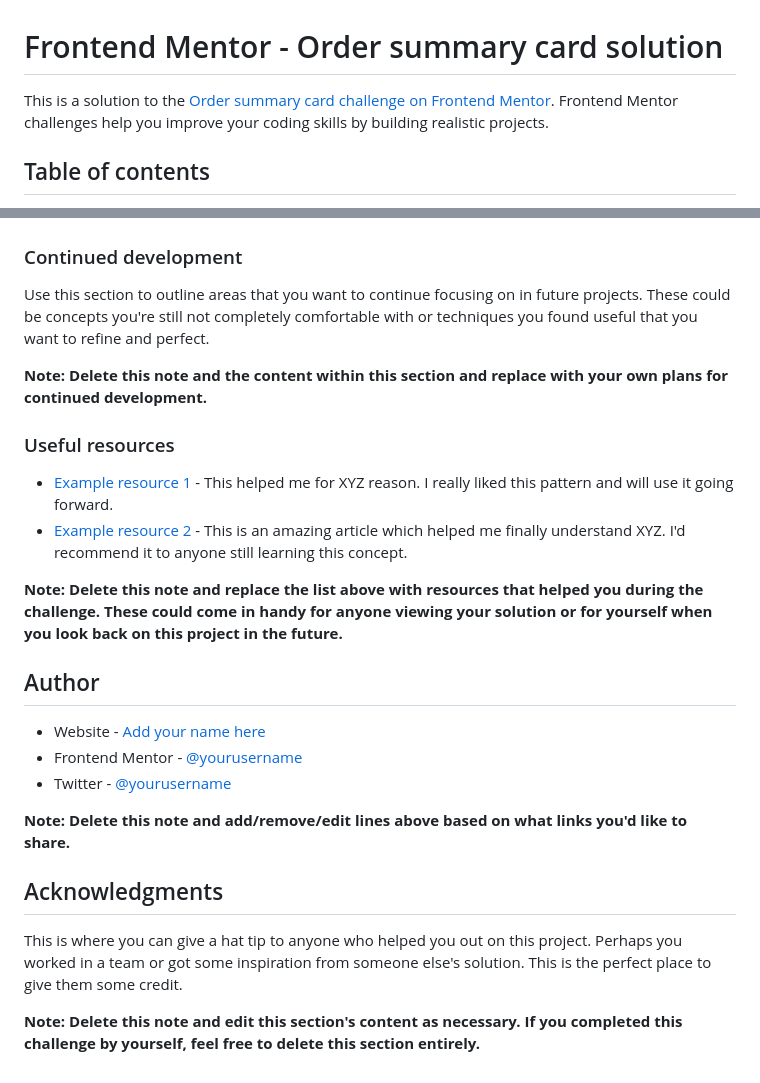
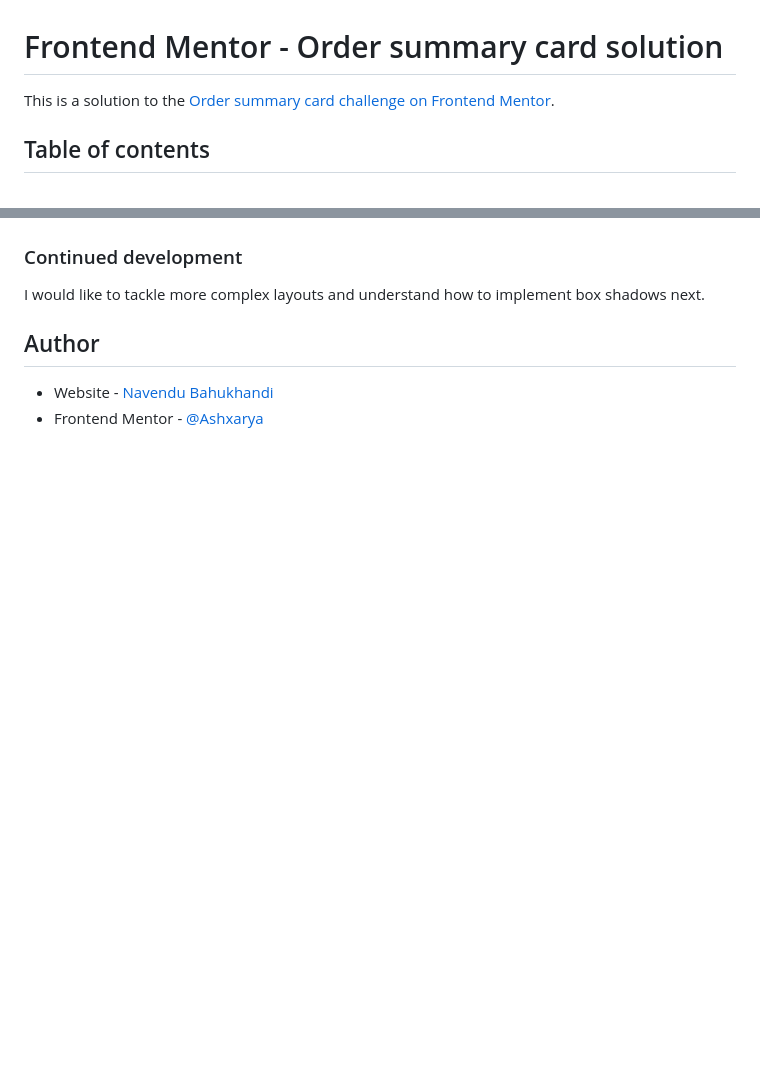
Before and after one commit to Ashxarya/order-summary-component-main, a Markdown page: README-template.md, 2 parts joined by grey strips. Drawn GitHub-style; blank space fills up the shorter version.

```diff
--- a/README-template.md
+++ b/README-template.md
@@ -1,6 +1,6 @@
 # Frontend Mentor - Order summary card solution
 
-This is a solution to the [Order summary card challenge on Frontend Mentor](https://www.frontendmentor.io/challenges/order-summary-component-QlPmajDUj). Frontend Mentor challenges help you improve your coding skills by building realistic projects.
+This is a solution to the [Order summary card challenge on Frontend Mentor](https://www.frontendmentor.io/challenges/order-summary-component-QlPmajDUj).
 
 ## Table of contents
 
@@ -84,27 +52,9 @@ If you want more help with writing markdown, we'd recommend checking out [The Ma
 
 ### Continued development
 
-Use this section to outline areas that you want to continue focusing on in future projects. These could be concepts you're still not completely comfortable with or techniques you found useful that you want to refine and perfect.
-
-**Note: Delete this note and the content within this section and replace with your own plans for continued development.**
-
-### Useful resources
-
-- [Example resource 1](https://www.example.com) - This helped me for XYZ reason. I really liked this pattern and will use it going forward.
-- [Example resource 2](https://www.example.com) - This is an amazing article which helped me finally understand XYZ. I'd recommend it to anyone still learning this concept.
-
-**Note: Delete this note and replace the list above with resources that helped you during the challenge. These could come in handy for anyone viewing your solution or for yourself when you look back on this project in the future.**
+I would like to tackle more complex layouts and understand how to implement box shadows next.
 
 ## Author
 
-- Website - [Add your name here](https://www.your-site.com)
-- Frontend Mentor - [@yourusername](https://www.frontendmentor.io/profile/yourusername)
-- Twitter - [@yourusername](https://www.twitter.com/yourusername)
-
-**Note: Delete this note and add/remove/edit lines above based on what links you'd like to share.**
-
-## Acknowledgments
-
-This is where you can give a hat tip to anyone who helped you out on this project. Perhaps you worked in a team or got some inspiration from someone else's solution. This is the perfect place to give them some credit.
-
-**Note: Delete this note and edit this section's content as necessary. If you completed this challenge by yourself, feel free to delete this section entirely.**
+- Website - [Navendu Bahukhandi](hhttps://github.com/Ashxarya)
+- Frontend Mentor - [@Ashxarya](https://www.frontendmentor.io/profile/Ashxarya)
```
Also changed, not shown: other parts of README-template.md (+5 -37 lines), screenshot.jpg (added).
